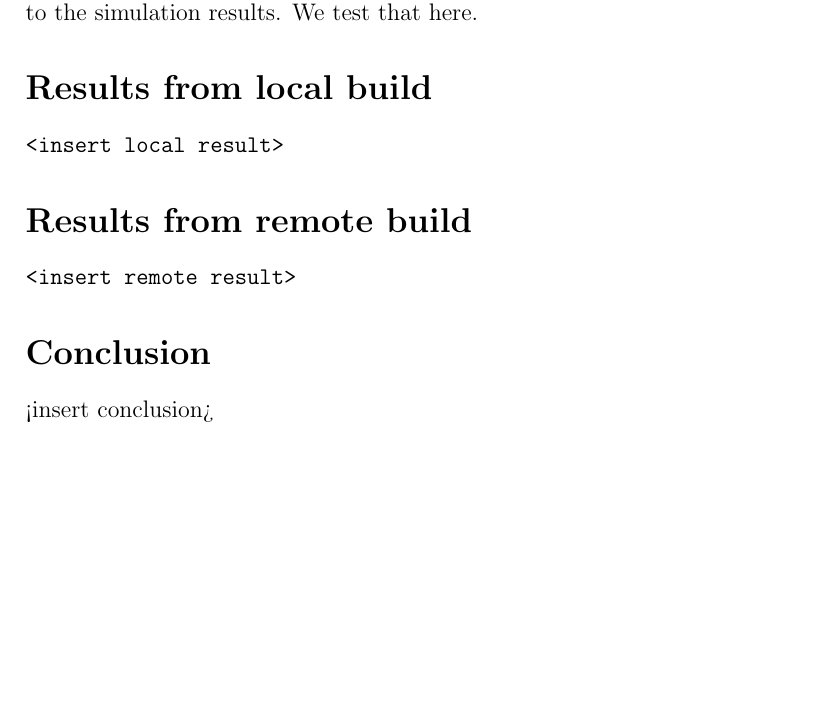
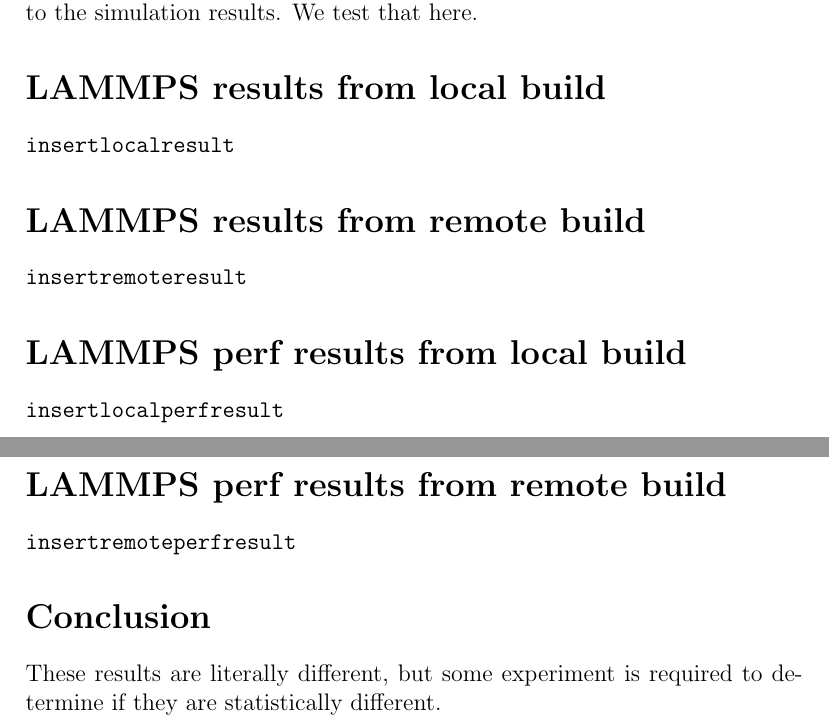
Before and after one commit to qwofford/popperized, a LaTeX paper (pipelines/barebones_lammps_singularity/validate/paper/lammps-barebones-singularity.tex, which reads pipelines/barebones_lammps_singularity/setup/lammps-centos7.def): part of the page before the commit and two parts of pages 1 and 2 of 2 after it, the two joined at a grey line, cut so that both start at the same text, the shorter picture padded with empty space. Compiled offline with pdfLaTeX.

Commit message:
final updates for working lammps dempo

```diff
--- a/pipelines/barebones_lammps_singularity/setup/lammps-centos7.def
+++ b/pipelines/barebones_lammps_singularity/setup/lammps-centos7.def
@@ -3,7 +3,7 @@
 
 %post
     mkdir -p /opt/lammps
-    yum -y install wget
+    yum -y install wget tar gzip
     wget -P /opt/lammps/ http://datamunger.ddns.net/lammps_centos7_build.tar.gz
     wget -P /opt/lammps/ http://datamunger.ddns.net/lammps_examples.tar.gz
     tar -xf /opt/lammps/lammps_centos7_build.tar.gz -C /opt/lammps/
--- a/pipelines/barebones_lammps_singularity/validate/paper/lammps-barebones-singularity.tex
+++ b/pipelines/barebones_lammps_singularity/validate/paper/lammps-barebones-singularity.tex
@@ -17,14 +17,22 @@
 \end{abstract}
 \section*{Introduction}
 We expect that the location where a singularity image is built does not matter to the simulation results. We test that here.
-\section*{Results from local build}
+\section*{LAMMPS results from local build}
 \begin{verbatim}
-<insert local result>
+insertlocalresult
 \end{verbatim}
-\section*{Results from remote build}
+\section*{LAMMPS results from remote build}
 \begin{verbatim}
-<insert remote result>
+insertremoteresult
+\end{verbatim}
+\section*{LAMMPS perf results from local build}
+\begin{verbatim}
+insertlocalperfresult
+\end{verbatim}
+\section*{LAMMPS perf results from remote build}
+\begin{verbatim}
+insertremoteperfresult
 \end{verbatim}
 \section*{Conclusion}
-<insert conclusion>
+These results are literally different, but some experiment is required to determine if they are statistically different.
 \end{document}
```
Also changed, not shown: 2 other files.
